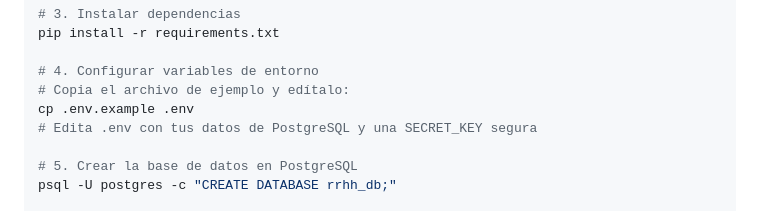
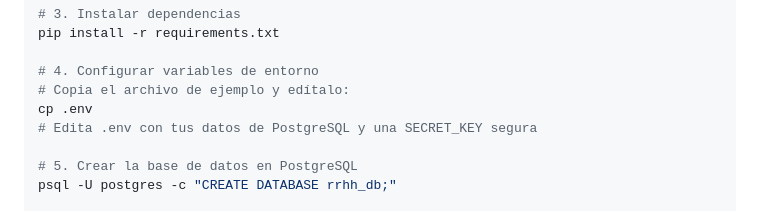
Before and after one commit to Nameless4I/Sistema-de-gestion-de-RR.HH, a Markdown page: README.md, the part around the change. GitHub-like rendering.

```diff
--- a/README.md
+++ b/README.md
@@ -86,7 +86,7 @@ pip install -r requirements.txt
 
 # 4. Configurar variables de entorno
 # Copia el archivo de ejemplo y edítalo:
-cp .env.example .env
+cp .env
 # Edita .env con tus datos de PostgreSQL y una SECRET_KEY segura
 
 # 5. Crear la base de datos en PostgreSQL
```
